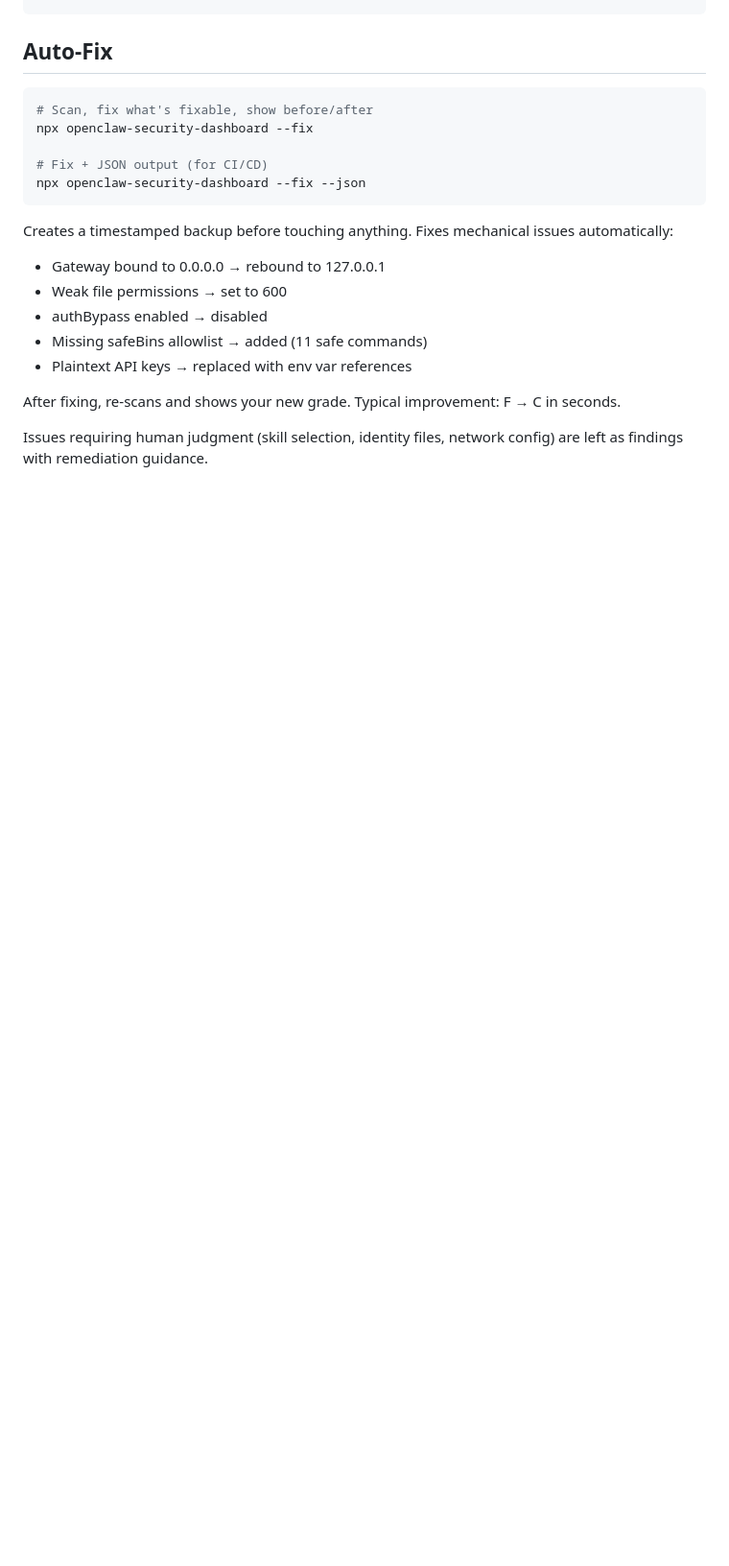
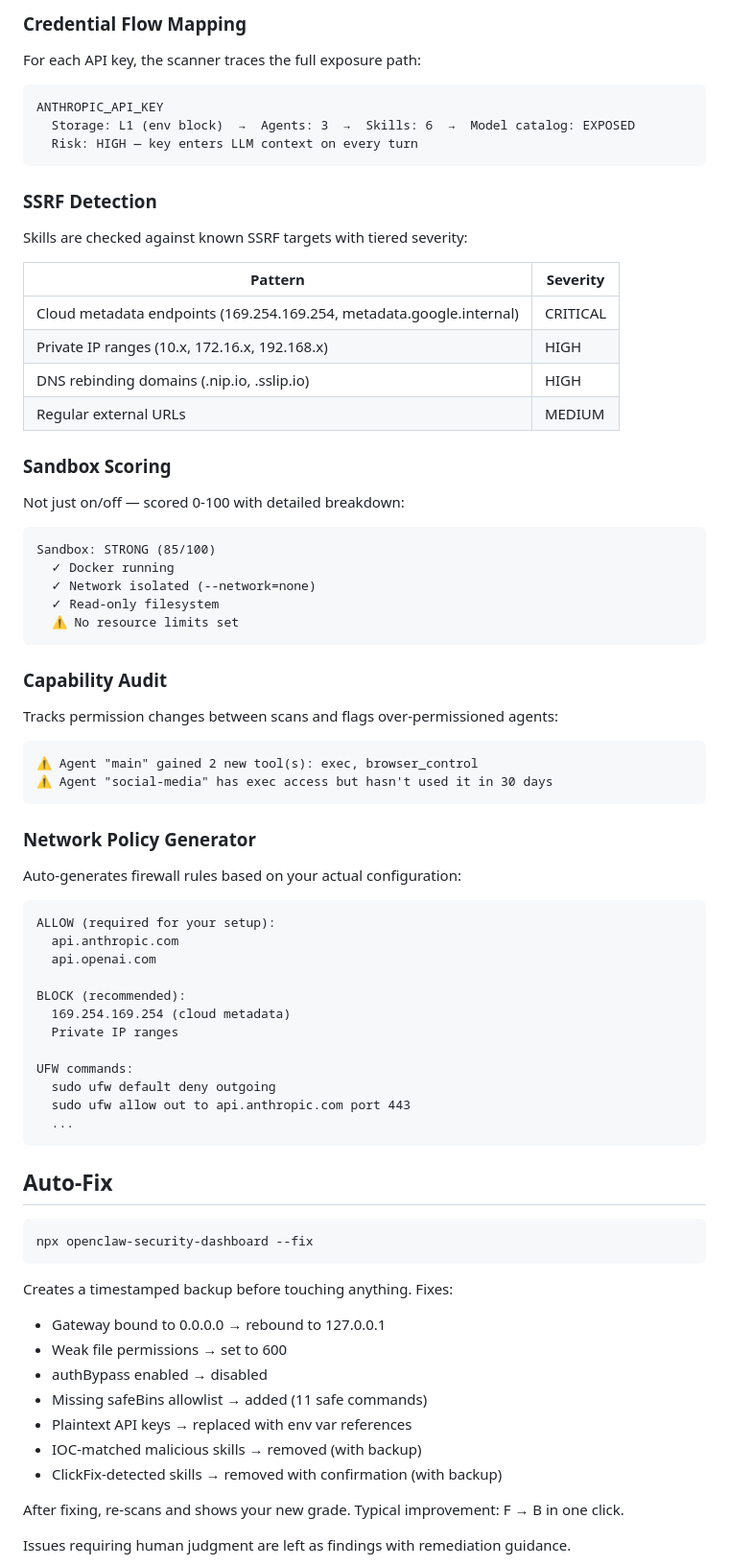
Before and after one commit to piti/openclaw-security-dashboard, a Markdown page: README.md, the part around one of its changes. Shown at 96% size. Drawn GitHub-style; blank space fills up the shorter version.

Commit message:
docs: update README for v1.5.0 — 8 panels, accept risk, credential flow, SSRF, capability audit

````diff
--- a/README.md
+++ b/README.md
@@ -48,22 +91,81 @@ node server.js
+### Credential Flow Mapping
+
+For each API key, the scanner traces the full exposure path:
+
+```
+ANTHROPIC_API_KEY
+  Storage: L1 (env block)  →  Agents: 3  →  Skills: 6  →  Model catalog: EXPOSED
+  Risk: HIGH — key enters LLM context on every turn
+```
+
+### SSRF Detection
+
+Skills are checked against known SSRF targets with tiered severity:
+
+| Pattern | Severity |
+|---|---|
+| Cloud metadata endpoints (169.254.169.254, metadata.google.internal) | CRITICAL |
+| Private IP ranges (10.x, 172.16.x, 192.168.x) | HIGH |
+| DNS rebinding domains (.nip.io, .sslip.io) | HIGH |
+| Regular external URLs | MEDIUM |
+
+### Sandbox Scoring
+
+Not just on/off — scored 0-100 with detailed breakdown:
+
+```
+Sandbox: STRONG (85/100)
+  ✓ Docker running
+  ✓ Network isolated (--network=none)
+  ✓ Read-only filesystem
+  ⚠ No resource limits set
+```
+
+### Capability Audit
+
+Tracks permission changes between scans and flags over-permissioned agents:
+
+```
+⚠ Agent "main" gained 2 new tool(s): exec, browser_control
+⚠ Agent "social-media" has exec access but hasn't used it in 30 days
+```
+
+### Network Policy Generator
+
+Auto-generates firewall rules based on your actual configuration:
+
+```
+ALLOW (required for your setup):
+  api.anthropic.com
+  api.openai.com
+
+BLOCK (recommended):
+  169.254.169.254 (cloud metadata)
+  Private IP ranges
+
+UFW commands:
+  sudo ufw default deny outgoing
+  sudo ufw allow out to api.anthropic.com port 443
+  ...
+```
+
 ## Auto-Fix
 
 ```bash
-# Scan, fix what's fixable, show before/after
 npx openclaw-security-dashboard --fix
-
-# Fix + JSON output (for CI/CD)
-npx openclaw-security-dashboard --fix --json
 ```
 
-Creates a timestamped backup before touching anything. Fixes mechanical issues automatically:
+Creates a timestamped backup before touching anything. Fixes:
 
 - Gateway bound to 0.0.0.0 → rebound to 127.0.0.1
 - Weak file permissions → set to 600
 - authBypass enabled → disabled
 - Missing safeBins allowlist → added (11 safe commands)
 - Plaintext API keys → replaced with env var references
+- IOC-matched malicious skills → removed (with backup)
+- ClickFix-detected skills → removed with confirmation (with backup)
 
-After fixing, re-scans and shows your new grade. Typical improvement: F → C in seconds.
+After fixing, re-scans and shows your new grade. Typical improvement: F → B in one click.
 
-Issues requiring human judgment (skill selection, identity files, network config) are left as findings with remediation guidance.
+Issues requiring human judgment are left as findings with remediation guidance.
 
````
Also changed, not shown: other parts of README.md (+165 -144 lines).
